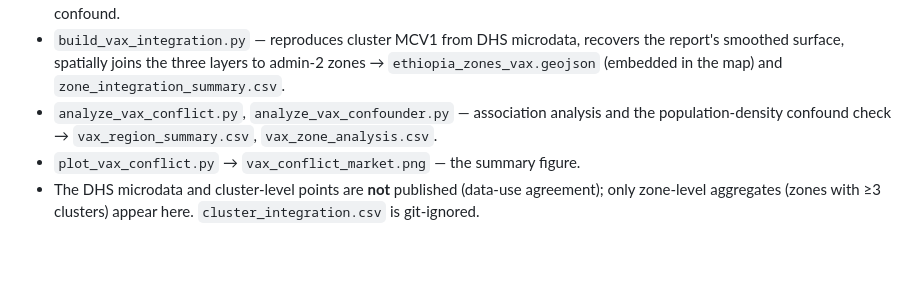
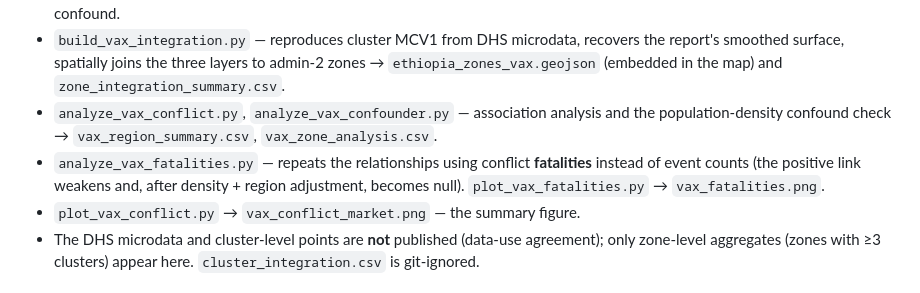
Before and after one commit to ASchroederCR/ethiopia-market-activity-map, a Markdown page: README.md, the part around the change. Drawn GitHub-style; blank space fills up the shorter version.

```diff
--- a/README.md
+++ b/README.md
@@ -61,6 +61,9 @@ that market in that year.
   the map) and `zone_integration_summary.csv`.
 - `analyze_vax_conflict.py`, `analyze_vax_confounder.py` — association analysis and the population-density
   confound check → `vax_region_summary.csv`, `vax_zone_analysis.csv`.
+- `analyze_vax_fatalities.py` — repeats the relationships using conflict **fatalities** instead of event
+  counts (the positive link weakens and, after density + region adjustment, becomes null). `plot_vax_fatalities.py`
+  → `vax_fatalities.png`.
 - `plot_vax_conflict.py` → `vax_conflict_market.png` — the summary figure.
 - The DHS microdata and cluster-level points are **not** published (data-use agreement); only zone-level
   aggregates (zones with ≥3 clusters) appear here. `cluster_integration.csv` is git-ignored.
```
Also changed, not shown: VACCINATION_INTEGRATION.md (+23 -1 lines), vax_fatalities.png (added), 3 other files.
